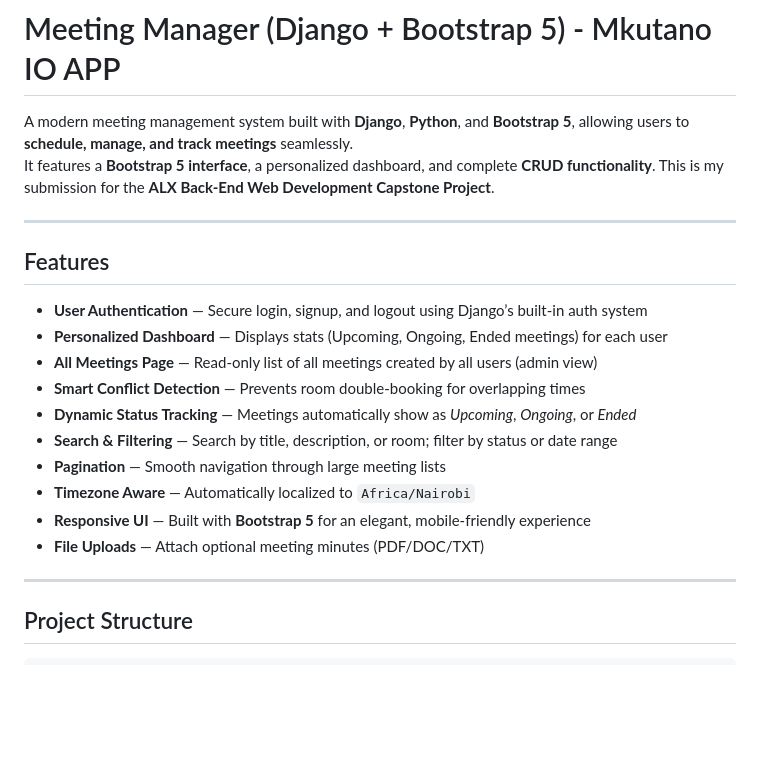
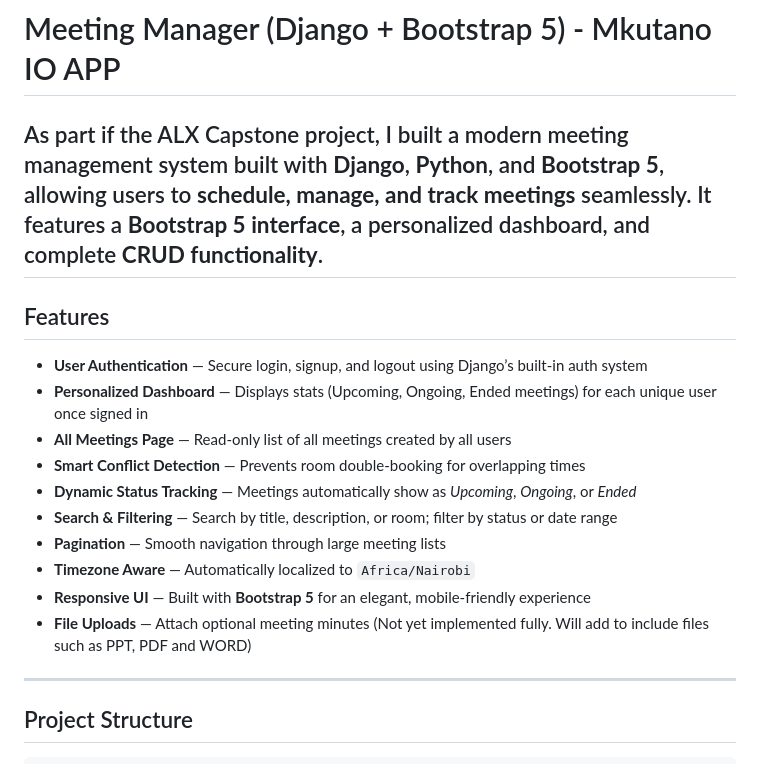
Before and after one commit to MukoyaKuya/meeting_manager, a Markdown page: README.md, the part around the change. Rendered like a GitHub page; blank space fills up the shorter version.

Commit message:
Revised README
Updated project description and feature details in README.md.

```diff
--- a/README.md
+++ b/README.md
@@ -1,22 +1,20 @@
 # Meeting Manager (Django + Bootstrap 5) - Mkutano IO APP
 
-A modern meeting management system built with **Django**, **Python**, and **Bootstrap 5**, allowing users to **schedule, manage, and track meetings** seamlessly.
-It features a **Bootstrap 5 interface**, a personalized dashboard, and complete **CRUD functionality**.  This is my submission for the **ALX Back-End Web Development Capstone Project**.
-
+As part if the ALX Capstone project, I built a modern meeting management system built with **Django**, **Python**, and **Bootstrap 5**, allowing users to **schedule, manage, and track meetings** seamlessly.  It features a **Bootstrap 5 interface**, a personalized dashboard, and complete **CRUD functionality**.
 ---
 
 ## Features
 
 - **User Authentication** — Secure login, signup, and logout using Django’s built-in auth system
-- **Personalized Dashboard** — Displays stats (Upcoming, Ongoing, Ended meetings) for each user
-- **All Meetings Page** — Read-only list of all meetings created by all users (admin view)
+- **Personalized Dashboard** — Displays stats (Upcoming, Ongoing, Ended meetings) for each unique user once signed in
+- **All Meetings Page** — Read-only list of all meetings created by all users
 - **Smart Conflict Detection** — Prevents room double-booking for overlapping times
 - **Dynamic Status Tracking** — Meetings automatically show as *Upcoming*, *Ongoing*, or *Ended*
 - **Search & Filtering** — Search by title, description, or room; filter by status or date range
 - **Pagination** — Smooth navigation through large meeting lists
 - **Timezone Aware** — Automatically localized to `Africa/Nairobi`
 - **Responsive UI** — Built with **Bootstrap 5** for an elegant, mobile-friendly experience
-- **File Uploads** — Attach optional meeting minutes (PDF/DOC/TXT)
+- **File Uploads** — Attach optional meeting minutes (Not yet implemented fully. Will add to include files such as PPT, PDF and WORD)
 
 ---
 
```
